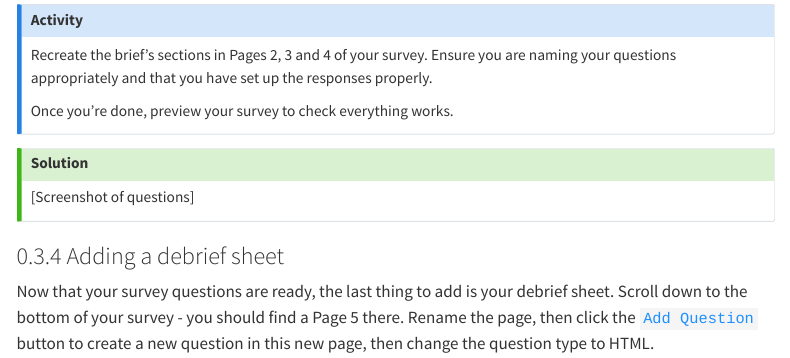
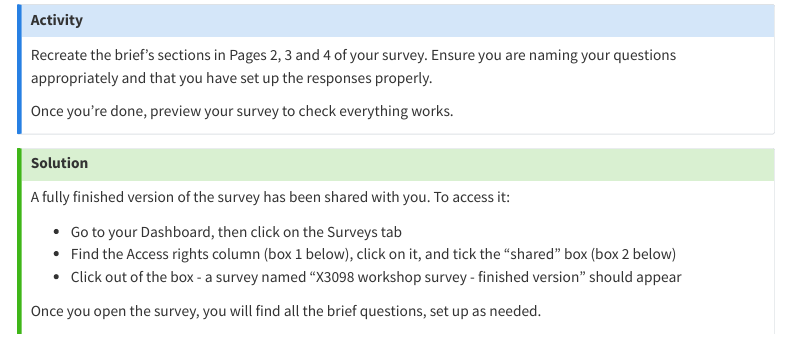
Before and after one commit to lorna-c/QMU-X3098-Pavlovia-Workshop, a Quarto document (docs/index.qmd): the page in a window 1100 px wide, from 12570 px down. Rendered offline with R 4.5, knitr and Pandoc in place of Quarto, with nearby package versions; menus at the side of the page are left out; long lines of code are wrapped.

Commit message:
updated solutions

```diff
--- a/docs/index.qmd
+++ b/docs/index.qmd
@@ -620,4 +620,10 @@ Once you're done, preview your survey to check everything works.
 ::: {.callout-tip collapse="true"}
 #### Solution
 
-[Screenshot of questions]
+A fully finished version of the survey has been shared with you. To access it:
+
+* Go to your Dashboard, then click on the Surveys tab
+* Find the Access rights column (box 1 below), click on it, and tick the "shared" box (box 2 below)
+* Click out of the box - a survey named "X3098 workshop survey - finished version" should appear
+
+Once you open the survey, you will find all the brief questions, set up as needed.
```
Also changed, not shown: docs/index.qmd (2 more changed lines), 2 other files.
